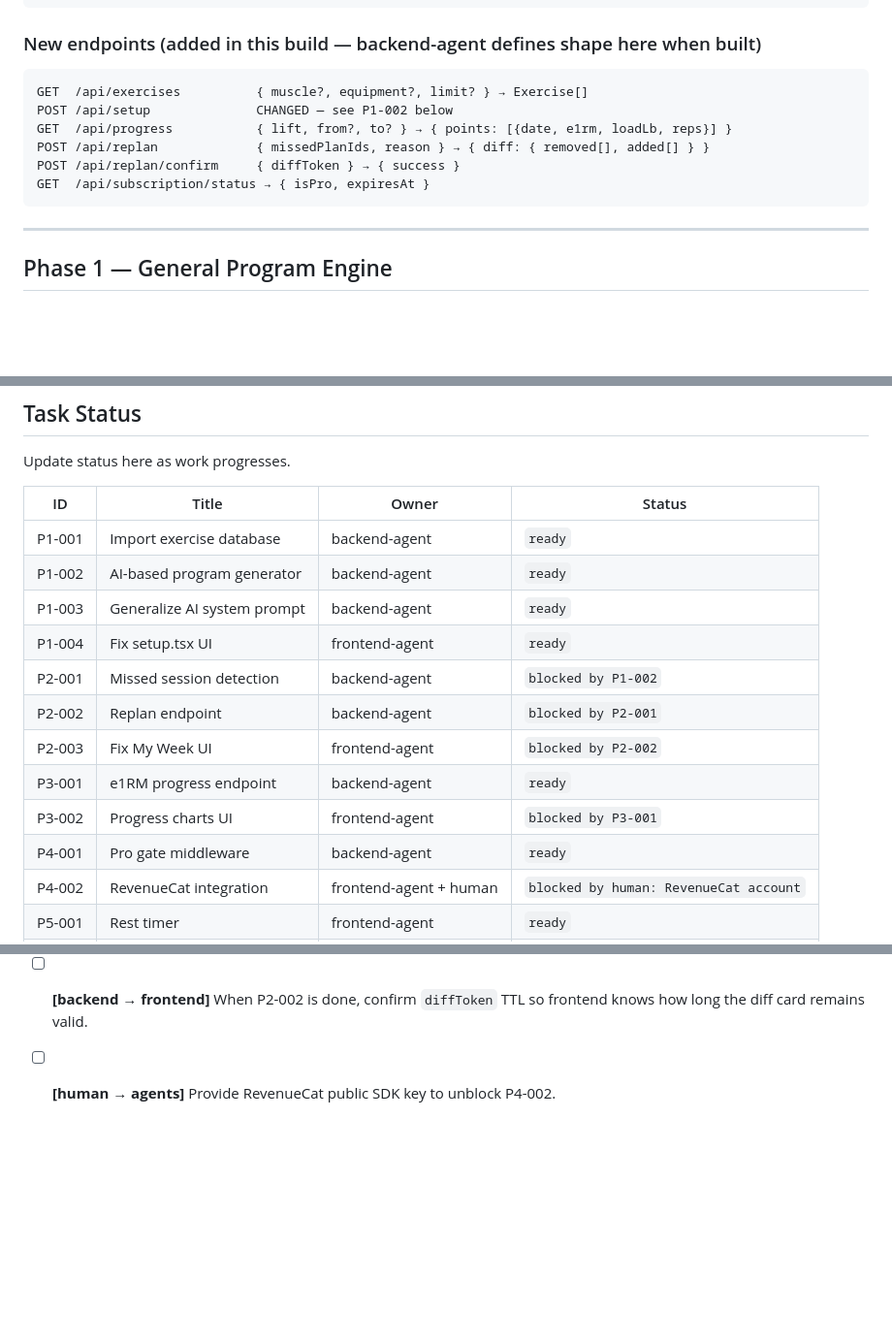
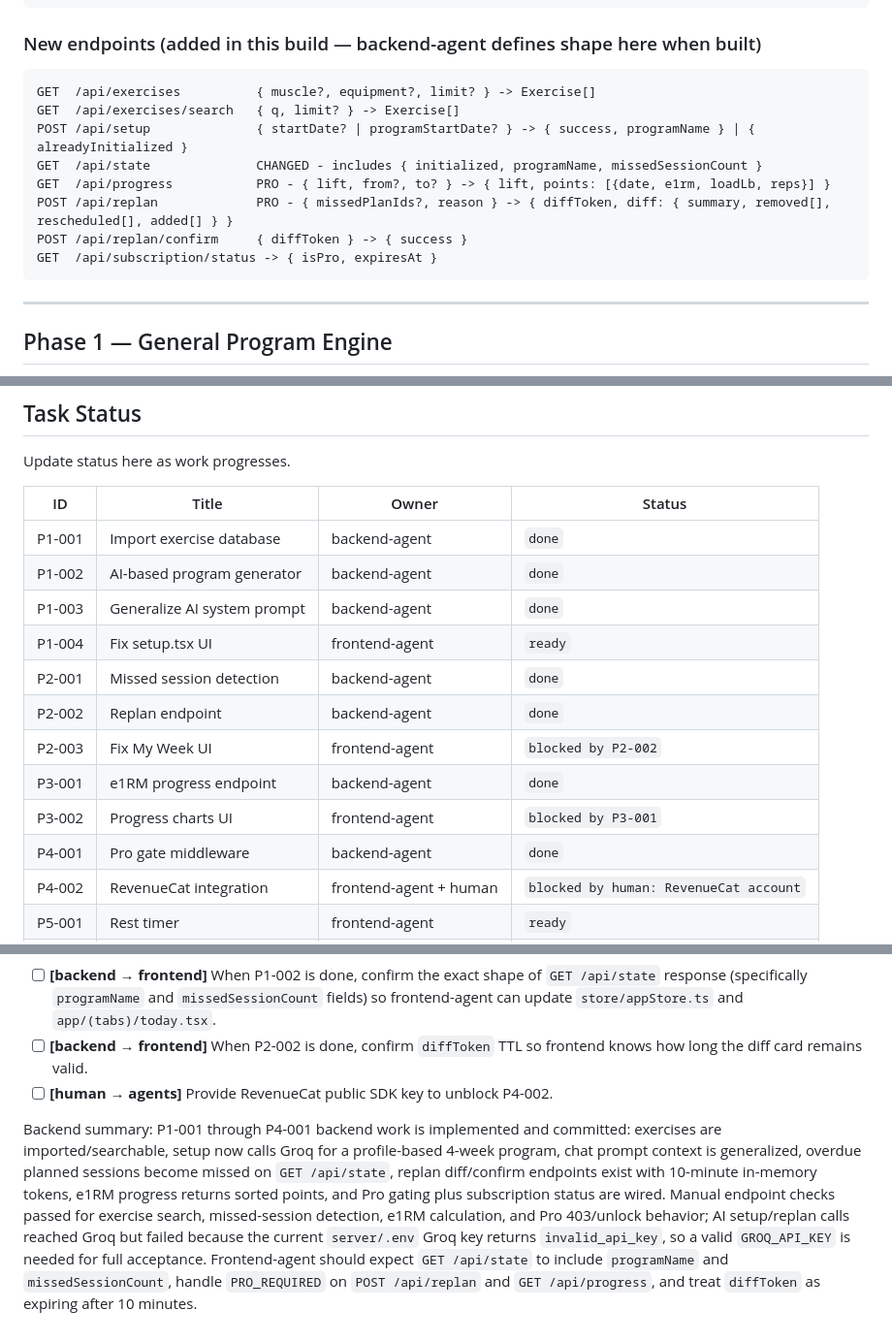
Before and after one commit to siddgawad/ironlog, a Markdown page: TASKS.md, 3 parts joined by grey strips. Shown at 97% size. Rendered like a GitHub page; blank space fills up the shorter version.

Commit message:
docs(backend): update backend task status

````diff
--- a/TASKS.md
+++ b/TASKS.md
@@ -74,12 +74,14 @@ GET  /ping                   → { ok, ts }
 ### New endpoints (added in this build — backend-agent defines shape here when built)
 
 ```
-GET  /api/exercises          { muscle?, equipment?, limit? } → Exercise[]
-POST /api/setup              CHANGED — see P1-002 below
-GET  /api/progress           { lift, from?, to? } → { points: [{date, e1rm, loadLb, reps}] }
-POST /api/replan             { missedPlanIds, reason } → { diff: { removed[], added[] } }
-POST /api/replan/confirm     { diffToken } → { success }
-GET  /api/subscription/status → { isPro, expiresAt }
+GET  /api/exercises          { muscle?, equipment?, limit? } -> Exercise[]
+GET  /api/exercises/search   { q, limit? } -> Exercise[]
+POST /api/setup              { startDate? | programStartDate? } -> { success, programName } | { alreadyInitialized }
+GET  /api/state              CHANGED - includes { initialized, programName, missedSessionCount }
+GET  /api/progress           PRO - { lift, from?, to? } -> { lift, points: [{date, e1rm, loadLb, reps}] }
+POST /api/replan             PRO - { missedPlanIds?, reason } -> { diffToken, diff: { summary, removed[], rescheduled[], added[] } }
+POST /api/replan/confirm     { diffToken } -> { success }
+GET  /api/subscription/status -> { isPro, expiresAt }
 ```
 
 ---
@@ -585,16 +587,16 @@ Update status here as work progresses.
 
 | ID | Title | Owner | Status |
 |---|---|---|---|
-| P1-001 | Import exercise database | backend-agent | `ready` |
-| P1-002 | AI-based program generator | backend-agent | `ready` |
-| P1-003 | Generalize AI system prompt | backend-agent | `ready` |
+| P1-001 | Import exercise database | backend-agent | `done` |
+| P1-002 | AI-based program generator | backend-agent | `done` |
+| P1-003 | Generalize AI system prompt | backend-agent | `done` |
 | P1-004 | Fix setup.tsx UI | frontend-agent | `ready` |
-| P2-001 | Missed session detection | backend-agent | `blocked by P1-002` |
-| P2-002 | Replan endpoint | backend-agent | `blocked by P2-001` |
+| P2-001 | Missed session detection | backend-agent | `done` |
+| P2-002 | Replan endpoint | backend-agent | `done` |
 | P2-003 | Fix My Week UI | frontend-agent | `blocked by P2-002` |
-| P3-001 | e1RM progress endpoint | backend-agent | `ready` |
+| P3-001 | e1RM progress endpoint | backend-agent | `done` |
 | P3-002 | Progress charts UI | frontend-agent | `blocked by P3-001` |
-| P4-001 | Pro gate middleware | backend-agent | `ready` |
+| P4-001 | Pro gate middleware | backend-agent | `done` |
 | P4-002 | RevenueCat integration | frontend-agent + human | `blocked by human: RevenueCat account` |
 | P5-001 | Rest timer | frontend-agent | `ready` |
 | P5-002 | Offline tolerance | frontend-agent | `ready` |
@@ -610,3 +612,5 @@ Update status here as work progresses.
 - [ ] **[backend → frontend]** When P1-002 is done, confirm the exact shape of `GET /api/state` response (specifically `programName` and `missedSessionCount` fields) so frontend-agent can update `store/appStore.ts` and `app/(tabs)/today.tsx`.
 - [ ] **[backend → frontend]** When P2-002 is done, confirm `diffToken` TTL so frontend knows how long the diff card remains valid.
 - [ ] **[human → agents]** Provide RevenueCat public SDK key to unblock P4-002.
+
+Backend summary: P1-001 through P4-001 backend work is implemented and committed: exercises are imported/searchable, setup now calls Groq for a profile-based 4-week program, chat prompt context is generalized, overdue planned sessions become missed on `GET /api/state`, replan diff/confirm endpoints exist with 10-minute in-memory tokens, e1RM progress returns sorted points, and Pro gating plus subscription status are wired. Manual endpoint checks passed for exercise search, missed-session detection, e1RM calculation, and Pro 403/unlock behavior; AI setup/replan calls reached Groq but failed because the current `server/.env` Groq key returns `invalid_api_key`, so a valid `GROQ_API_KEY` is needed for full acceptance. Frontend-agent should expect `GET /api/state` to include `programName` and `missedSessionCount`, handle `PRO_REQUIRED` on `POST /api/replan` and `GET /api/progress`, and treat `diffToken` as expiring after 10 minutes.
````
